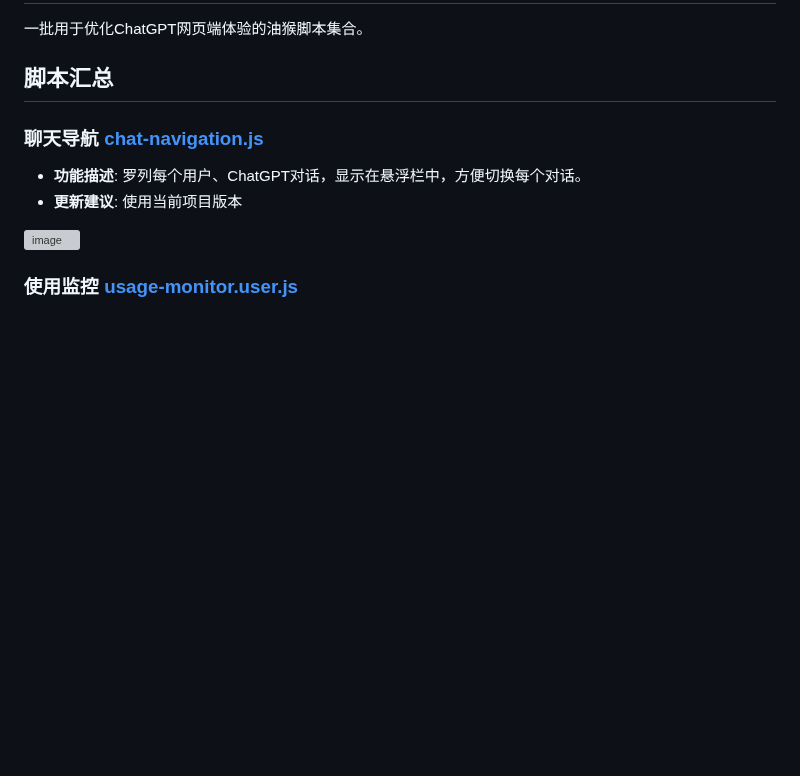
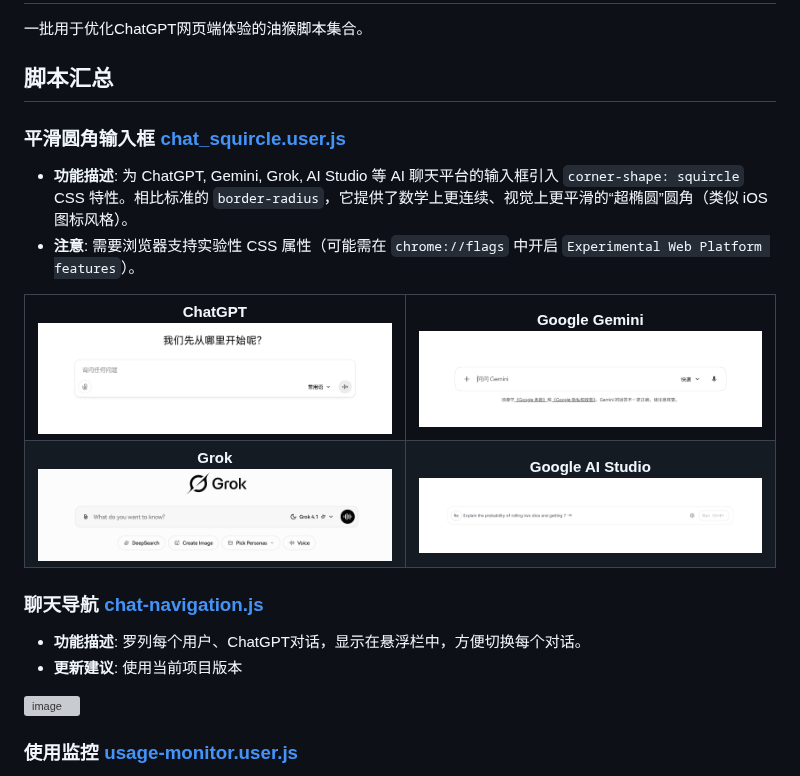
Before and after one commit to Loongphy/chatgpt-usage, a Markdown page: README.md, the part around the change. Rendered like a GitHub page; pictures changed too: images/aistudio_input.png (added), images/chatgpt_input.png (added), images/gemini_input.png (added); blank space fills up the shorter version; grey boxes are pictures that could not be loaded.

Commit message:
feat: add squircle corner styling for AI chat input boxes

```diff
--- a/README.md
+++ b/README.md
@@ -3,6 +3,33 @@
 一批用于优化ChatGPT网页端体验的油猴脚本集合。
 
 ## 脚本汇总
+
+### 平滑圆角输入框 [chat_squircle.user.js](./chat_squircle.user.js)
+- **功能描述**: 为 ChatGPT, Gemini, Grok, AI Studio 等 AI 聊天平台的输入框引入 `corner-shape: squircle` CSS 特性。相比标准的 `border-radius`，它提供了数学上更连续、视觉上更平滑的“超椭圆”圆角（类似 iOS 图标风格）。
+- **注意**: 需要浏览器支持实验性 CSS 属性（可能需在 `chrome://flags` 中开启 `Experimental Web Platform features`）。
+
+<table>
+  <tr>
+    <td align="center">
+      <b>ChatGPT</b><br>
+      <img src="./images/chatgpt_input.png" width="100%" alt="ChatGPT Squircle Input">
+    </td>
+    <td align="center">
+      <b>Google Gemini</b><br>
+      <img src="./images/gemini_input.png" width="100%" alt="Gemini Squircle Input">
+    </td>
+  </tr>
+  <tr>
+    <td align="center">
+      <b>Grok</b><br>
+      <img src="./images/grok_input.png" width="100%" alt="Grok Squircle Input">
+    </td>
+    <td align="center">
+      <b>Google AI Studio</b><br>
+      <img src="./images/aistudio_input.png" width="100%" alt="AI Studio Squircle Input">
+    </td>
+  </tr>
+</table>
 
 ### 聊天导航 [chat-navigation.js](./chat-navigation.js)
 - **功能描述**: 罗列每个用户、ChatGPT对话，显示在悬浮栏中，方便切换每个对话。
```
Also changed, not shown: 1 other file.
